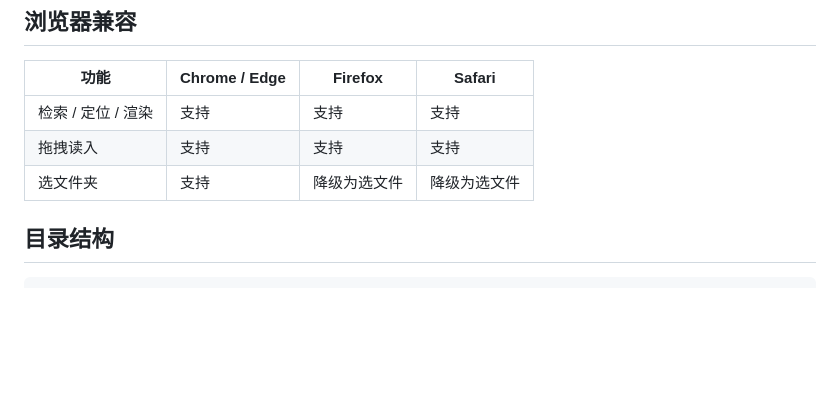
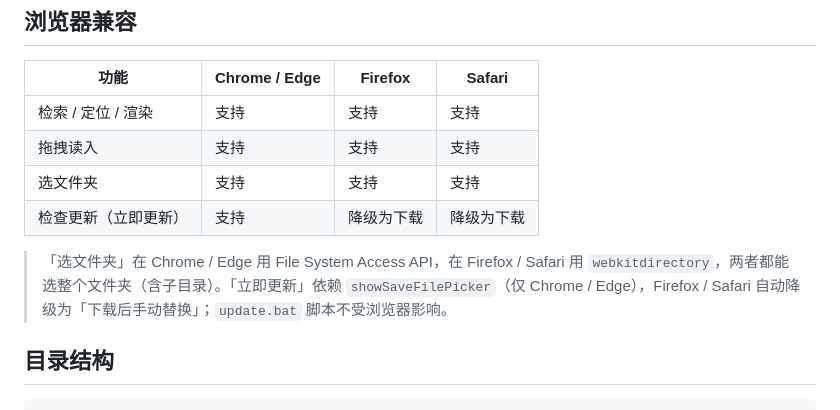
Before and after one commit to Jesse1024/md-reader, a Markdown page: README.md, the part around the change. GitHub-like rendering; blank space fills up the shorter version.

Commit message:
Fix browser compatibility table: Firefox/Safari support folder pick via webkitdirectory

```diff
--- a/README.md
+++ b/README.md
@@ -95,7 +95,10 @@ open index.html    # macOS
 |------|--------------|---------|--------|
 | 检索 / 定位 / 渲染 | 支持 | 支持 | 支持 |
 | 拖拽读入 | 支持 | 支持 | 支持 |
-| 选文件夹 | 支持 | 降级为选文件 | 降级为选文件 |
+| 选文件夹 | 支持 | 支持 | 支持 |
+| 检查更新（立即更新） | 支持 | 降级为下载 | 降级为下载 |
+
+> 「选文件夹」在 Chrome / Edge 用 File System Access API，在 Firefox / Safari 用 `webkitdirectory`，两者都能选整个文件夹（含子目录）。「立即更新」依赖 `showSaveFilePicker`（仅 Chrome / Edge），Firefox / Safari 自动降级为「下载后手动替换」；`update.bat` 脚本不受浏览器影响。
 
 ## 目录结构
 
```
